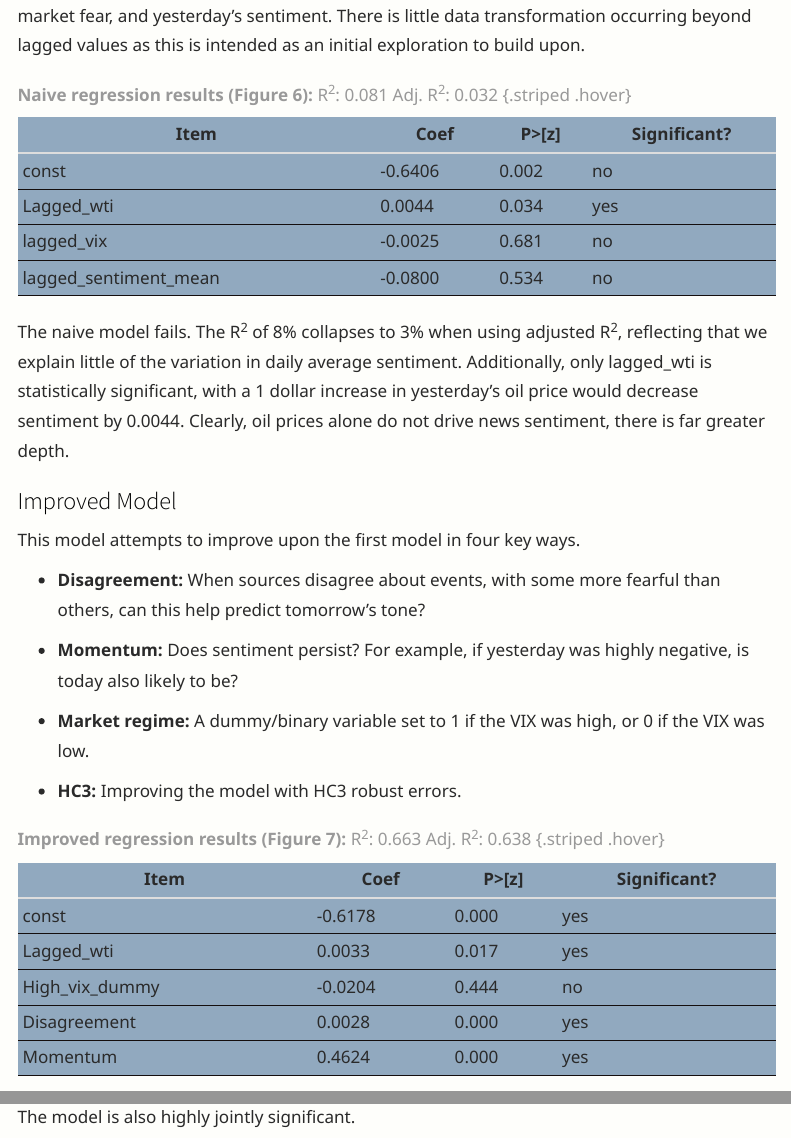
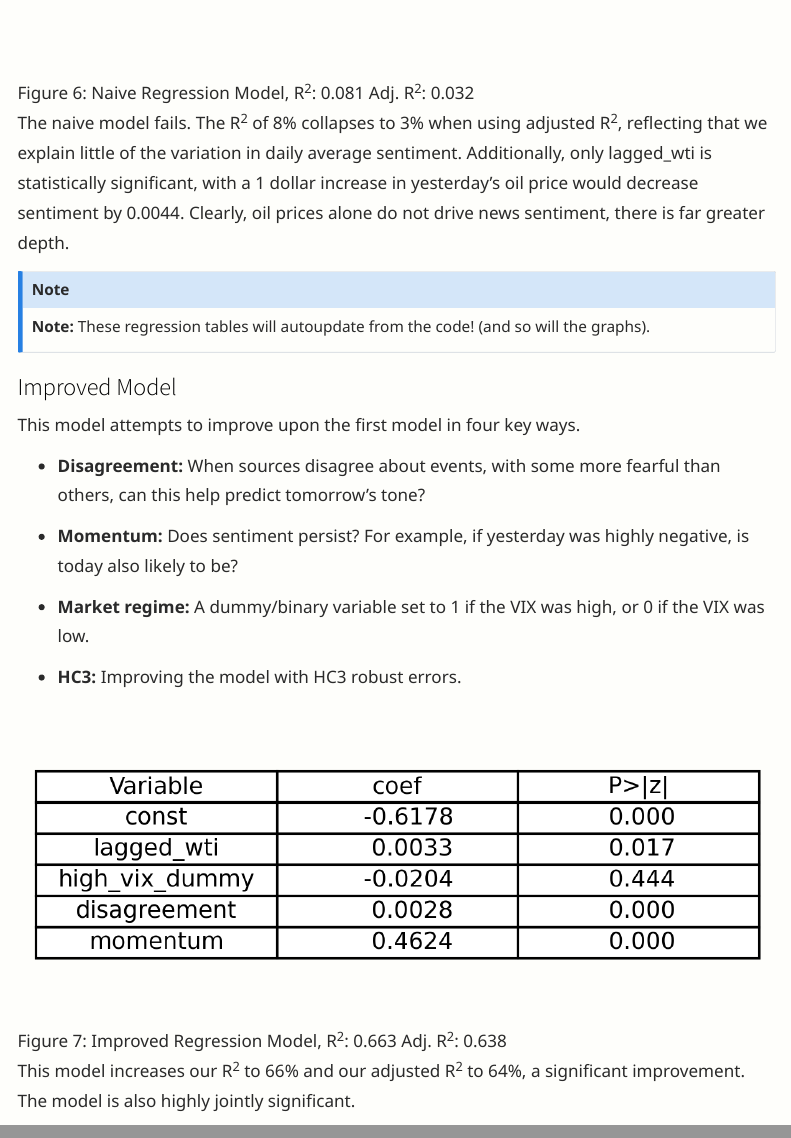
Before and after one commit to HMaxwell741/University-Empirical-Project, a Quarto document (blog.qmd): the page in a window 1100 px wide, from 5720 px down before the commit and from 6030 px down after it, and a second part further down, joined at a grey line. Rendered offline with R 4.5, knitr and Pandoc in place of Quarto, with nearby package versions; some code elsewhere in the file could not run offline; menus at the side of the page are left out.

Commit message:
Made regression tables auto update

```diff
--- a/blog.qmd
+++ b/blog.qmd
@@ -126,17 +125,13 @@
 
 Our first model attempts to predict today’s sentiment using yesterday’s oil price, yesterday’s market fear, and yesterday’s sentiment. There is little data transformation occurring beyond lagged values as this is intended as an initial exploration to build upon.
 
-| **Item**  | **Coef**  | **P>[z]** | **Significant?** |
-|--------|--------|--------|--------|
-| const  | -0.6406 | 0.002 | no |
-| Lagged_wti   | 0.0044 | 0.034 | yes |
-| lagged_vix | -0.0025 | 0.681 | no|
-| lagged_sentiment_mean | -0.0800 | 0.534 | no|
-
-: **Naive regression results (Figure 6):** R^2^: 0.081 Adj. R^2^: 0.032 {.striped .hover}
-
+![Figure 6: Naive Regression Model, R^2^: 0.081 Adj. R^2^: 0.032](Outputs/Table/Regression1.png)
 
 The naive model fails. The R^2^ of 8% collapses to 3% when using adjusted R^2^, reflecting that we explain little of the variation in daily average sentiment. Additionally, only lagged_wti is statistically significant, with a 1 dollar increase in yesterday’s oil price would decrease sentiment by 0.0044. Clearly, oil prices alone do not drive news sentiment, there is far greater depth.
+
+:::{.callout-note}
+**Note:** These regression tables will autoupdate from the code! (and so will the graphs).
+:::
 
 ### Improved Model
 
@@ -150,15 +145,7 @@
 
 * **HC3:** Improving the model with HC3 robust errors.
 
-| **Item**  | **Coef**  | **P>[z]** | **Significant?** |
-|--------|--------|--------|--------|
-| const  | -0.6178 | 0.000 | yes |
-| Lagged_wti   | 0.0033 | 0.017 | yes |
-| High_vix_dummy | -0.0204 | 0.444 | no |
-| Disagreement | 0.0028 | 0.000 | yes |
-| Momentum | 0.4624 | 0.000 | yes |
-
-: **Improved regression results (Figure 7):** R^2^: 0.663 Adj. R^2^: 0.638 {.striped .hover}
+![Figure 7: Improved Regression Model, R^2^: 0.663 Adj. R^2^: 0.638](Outputs/Table/Regression2.png)
 
 This model increases our R^2^ to 66% and our adjusted R^2^ to 64%, a significant improvement. The model is also highly jointly significant.
 
```
Also changed, not shown: blog.qmd (1 more changed lines).
